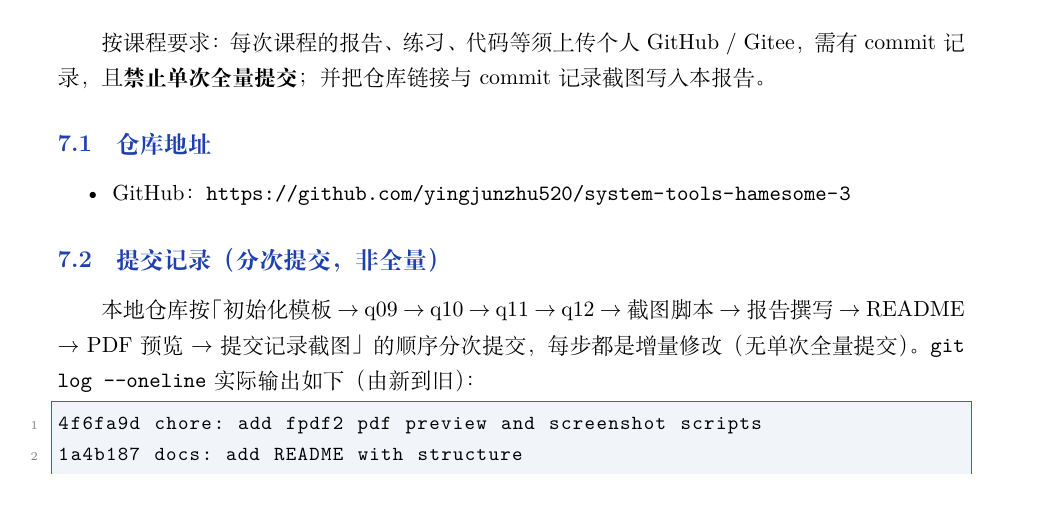
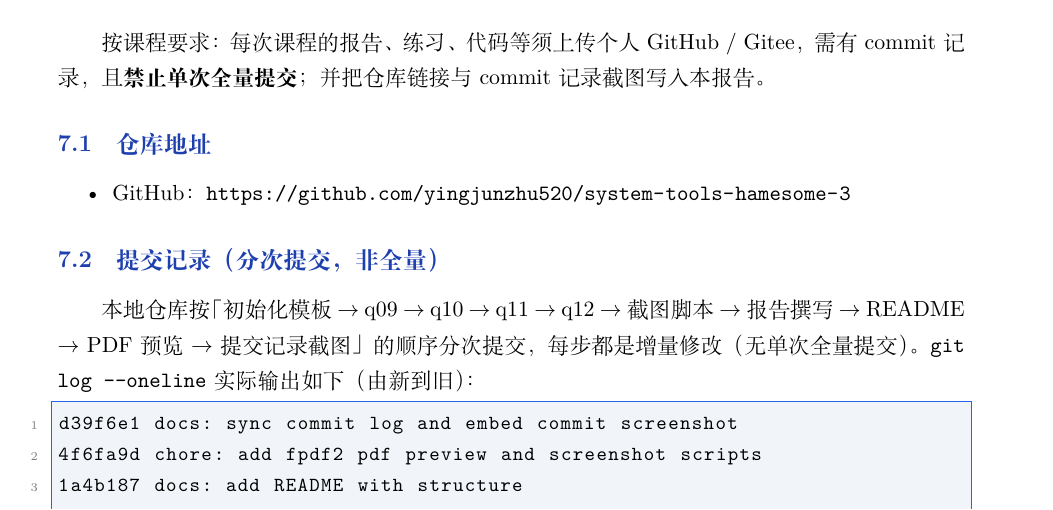
Before and after one commit to yingjunzhu520/system-tools-hamesome-3, a LaTeX document (report.tex): part of page 14 of 16, cut so that both start at the same text. Compiled offline with XeLaTeX; a missing font is replaced by an installed copy or a similar font.

Commit message:
chore: refresh commit screenshot to final history

```diff
--- a/report.tex
+++ b/report.tex
@@ -597,6 +597,7 @@ $\to$ 报告撰写 $\to$ README $\to$ PDF 预览 $\to$ 提交记录截图」的
 （由新到旧）：
 
 \begin{lstlisting}[language=bash]
+d39f6e1 docs: sync commit log and embed commit screenshot
 4f6fa9d chore: add fpdf2 pdf preview and screenshot scripts
 1a4b187 docs: add README with structure
 65cc8ca docs: add week3 LaTeX report (q09-q12 + 14 exercises)
```
Also changed, not shown: commit_screenshot.png.
